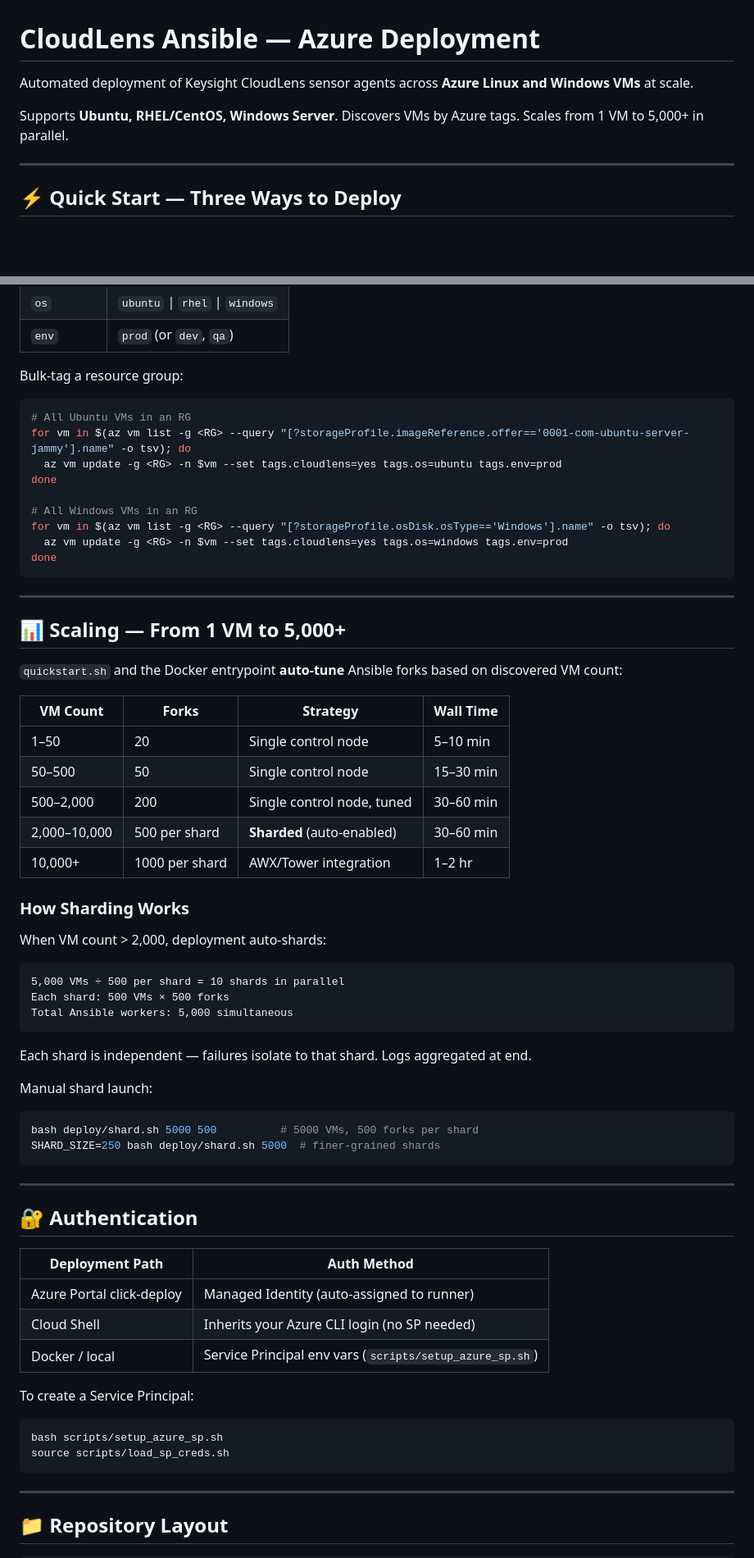
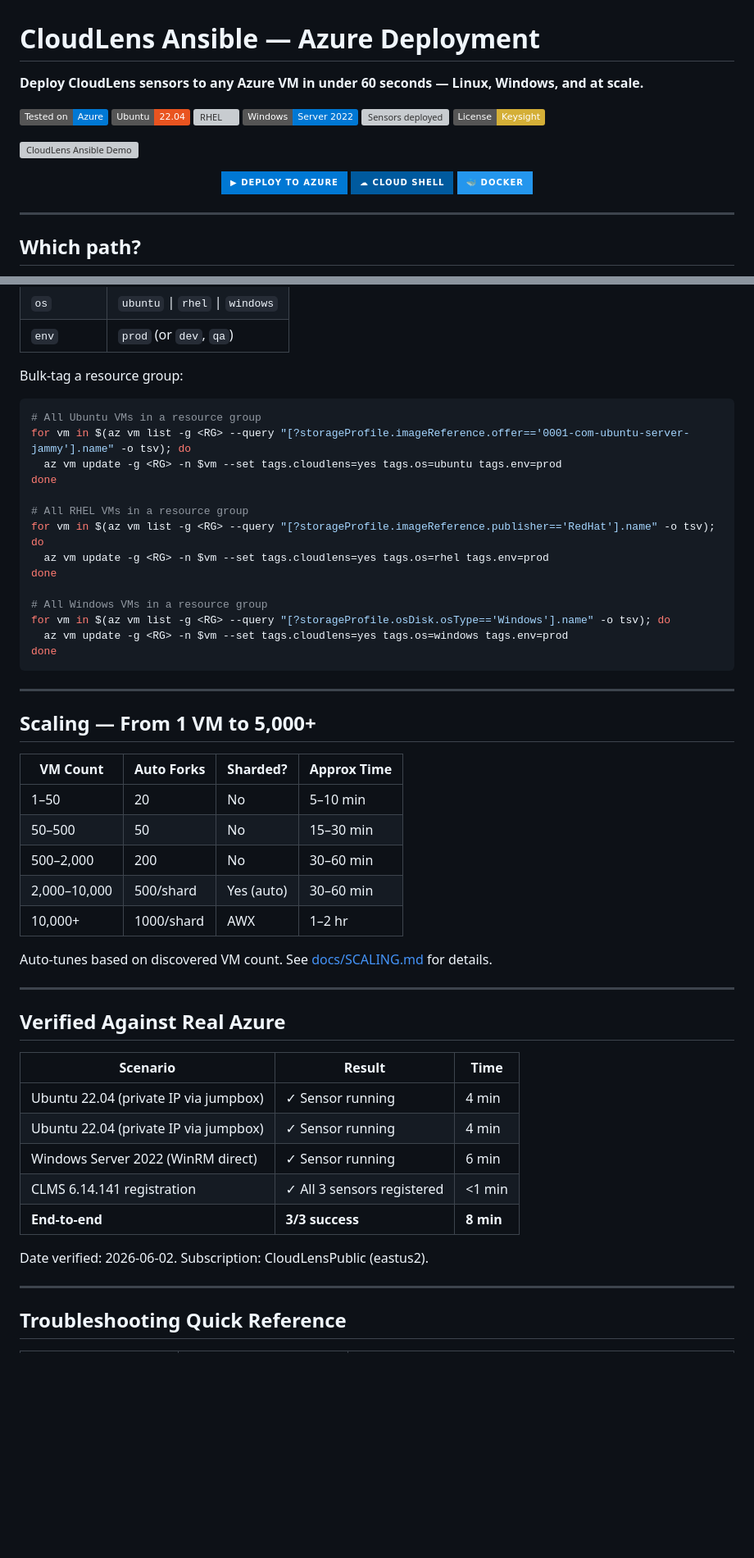
Before and after one commit to Keysight-Tech/cloudlens-ansible-azure, a Markdown page: README.md, 2 parts joined by grey strips. Shown at 82% size. GitHub-like rendering; badges without logos; blank space fills up the shorter version; grey boxes are pictures that could not be loaded.

````diff
--- a/README.md
+++ b/README.md
@@ -1,10 +1,23 @@
 # CloudLens Ansible — Azure Deployment
 
-Automated deployment of Keysight CloudLens sensor agents across **Azure Linux and Windows VMs** at scale.
+**Deploy CloudLens sensors to any Azure VM in under 60 seconds — Linux, Windows, and at scale.**
 
-Supports **Ubuntu, RHEL/CentOS, Windows Server**. Discovers VMs by Azure tags. Scales from 1 VM to 5,000+ in parallel.
+![Tested on Azure](https://img.shields.io/badge/Tested%20on-Azure-0078D4?logo=microsoft-azure)
+![Ubuntu](https://img.shields.io/badge/Ubuntu-22.04-E95420?logo=ubuntu)
+![RHEL](https://img.shields.io/badge/RHEL-7%2F8%2F9-EE0000?logo=redhat)
+![Windows](https://img.shields.io/badge/Windows-Server%202022-0078D4?logo=windows)
+![Sensors deployed](https://img.shields.io/badge/Sensors%20deployed-3%2F3-22C55E)
+![License](https://img.shields.io/badge/License-Keysight-D4AF37)
+
+![CloudLens Ansible Demo](docs/assets/deploy-demo.svg)
+
+<p align="center">
+  <a href="https://portal.azure.com/#create/Microsoft.Template/uri/https%3A%2F%2Fraw.githubusercontent.com%2FKeysight-Tech%2Fcloudlens-ansible-azure%2Fmain%2Fdeploy%2Farm-template.json"><img src="https://img.shields.io/badge/▶_Deploy_to_Azure-0078D4?style=for-the-badge&logo=microsoft-azure&logoColor=white" alt="Deploy to Azure"/></a>
+  <a href="https://shell.azure.com"><img src="https://img.shields.io/badge/☁_Cloud_Shell-005A9E?style=for-the-badge&logo=azure-pipelines&logoColor=white" alt="Cloud Shell"/></a>
+  <a href="https://github.com/Keysight-Tech/cloudlens-ansible-azure/pkgs/container/cloudlens-ansible-azure"><img src="https://img.shields.io/badge/🐳_Docker-2496ED?style=for-the-badge&logo=docker&logoColor=white" alt="Docker"/></a>
+</p>
 
 ---
 
-## ⚡ Quick Start — Three Ways to Deploy
+## Which path?
 
@@ -85,12 +124,17 @@ Apply these tags to every VM that should receive a CloudLens sensor:
 Bulk-tag a resource group:
 
 ```bash
-# All Ubuntu VMs in an RG
+# All Ubuntu VMs in a resource group
 for vm in $(az vm list -g <RG> --query "[?storageProfile.imageReference.offer=='0001-com-ubuntu-server-jammy'].name" -o tsv); do
   az vm update -g <RG> -n $vm --set tags.cloudlens=yes tags.os=ubuntu tags.env=prod
 done
 
-# All Windows VMs in an RG
+# All RHEL VMs in a resource group
+for vm in $(az vm list -g <RG> --query "[?storageProfile.imageReference.publisher=='RedHat'].name" -o tsv); do
+  az vm update -g <RG> -n $vm --set tags.cloudlens=yes tags.os=rhel tags.env=prod
+done
+
+# All Windows VMs in a resource group
 for vm in $(az vm list -g <RG> --query "[?storageProfile.osDisk.osType=='Windows'].name" -o tsv); do
   az vm update -g <RG> -n $vm --set tags.cloudlens=yes tags.os=windows tags.env=prod
 done
@@ -98,53 +142,33 @@ done
 
 ---
 
-## 📊 Scaling — From 1 VM to 5,000+
+## Scaling — From 1 VM to 5,000+
 
-`quickstart.sh` and the Docker entrypoint **auto-tune** Ansible forks based on discovered VM count:
+| VM Count | Auto Forks | Sharded? | Approx Time |
+|---|---|---|---|
+| 1–50 | 20 | No | 5–10 min |
+| 50–500 | 50 | No | 15–30 min |
+| 500–2,000 | 200 | No | 30–60 min |
+| 2,000–10,000 | 500/shard | Yes (auto) | 30–60 min |
+| 10,000+ | 1000/shard | AWX | 1–2 hr |
 
-| VM Count | Forks | Strategy | Wall Time |
-|---|---|---|---|
-| 1–50 | 20 | Single control node | 5–10 min |
-| 50–500 | 50 | Single control node | 15–30 min |
-| 500–2,000 | 200 | Single control node, tuned | 30–60 min |
-| 2,000–10,000 | 500 per shard | **Sharded** (auto-enabled) | 30–60 min |
-| 10,000+ | 1000 per shard | AWX/Tower integration | 1–2 hr |
-
-### How Sharding Works
-
-When VM count > 2,000, deployment auto-shards:
-
-```
-5,000 VMs ÷ 500 per shard = 10 shards in parallel
-Each shard: 500 VMs × 500 forks
-Total Ansible workers: 5,000 simultaneous
-```
-
-Each shard is independent — failures isolate to that shard. Logs aggregated at end.
-
-Manual shard launch:
-```bash
-bash deploy/shard.sh 5000 500          # 5000 VMs, 500 forks per shard
-SHARD_SIZE=250 bash deploy/shard.sh 5000  # finer-grained shards
-```
+Auto-tunes based on discovered VM count. See [docs/SCALING.md](docs/SCALING.md) for details.
 
 ---
 
-## 🔐 Authentication
+## Verified Against Real Azure
 
-| Deployment Path | Auth Method |
-|---|---|
-| Azure Portal click-deploy | Managed Identity (auto-assigned to runner) |
-| Cloud Shell | Inherits your Azure CLI login (no SP needed) |
-| Docker / local | Service Principal env vars (`scripts/setup_azure_sp.sh`) |
+| Scenario | Result | Time |
+|---|---|---|
+| Ubuntu 22.04 (private IP via jumpbox) | ✓ Sensor running | 4 min |
+| Ubuntu 22.04 (private IP via jumpbox) | ✓ Sensor running | 4 min |
+| Windows Server 2022 (WinRM direct) | ✓ Sensor running | 6 min |
+| CLMS 6.14.141 registration | ✓ All 3 sensors registered | <1 min |
+| **End-to-end** | **3/3 success** | **8 min** |
 
-To create a Service Principal:
-```bash
-bash scripts/setup_azure_sp.sh
-source scripts/load_sp_creds.sh
-```
+Date verified: 2026-06-02. Subscription: CloudLensPublic (eastus2).
 
 ---
 
-## 📁 Repository Layout
+## Troubleshooting Quick Reference
 
````
Also changed, not shown: other parts of README.md (+95 -108 lines).
